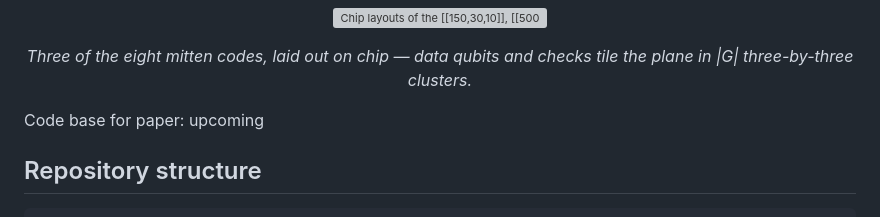
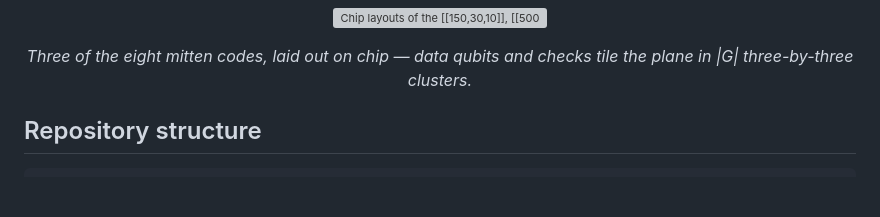
Before and after one commit to a7b/yarn, a Markdown page: README.md, the part around the change. Drawn GitHub-style; blank space fills up the shorter version; grey boxes are pictures that could not be loaded.

Commit message:
Update README
Removed placeholder

```diff
--- a/README.md
+++ b/README.md
@@ -13,8 +13,6 @@
   <em>Three of the eight mitten codes, laid out on chip — data qubits and checks
   tile the plane in |G| three-by-three clusters.</em>
 </p>
-
-Code base for paper: upcoming
 
 ## Repository structure
 
```
